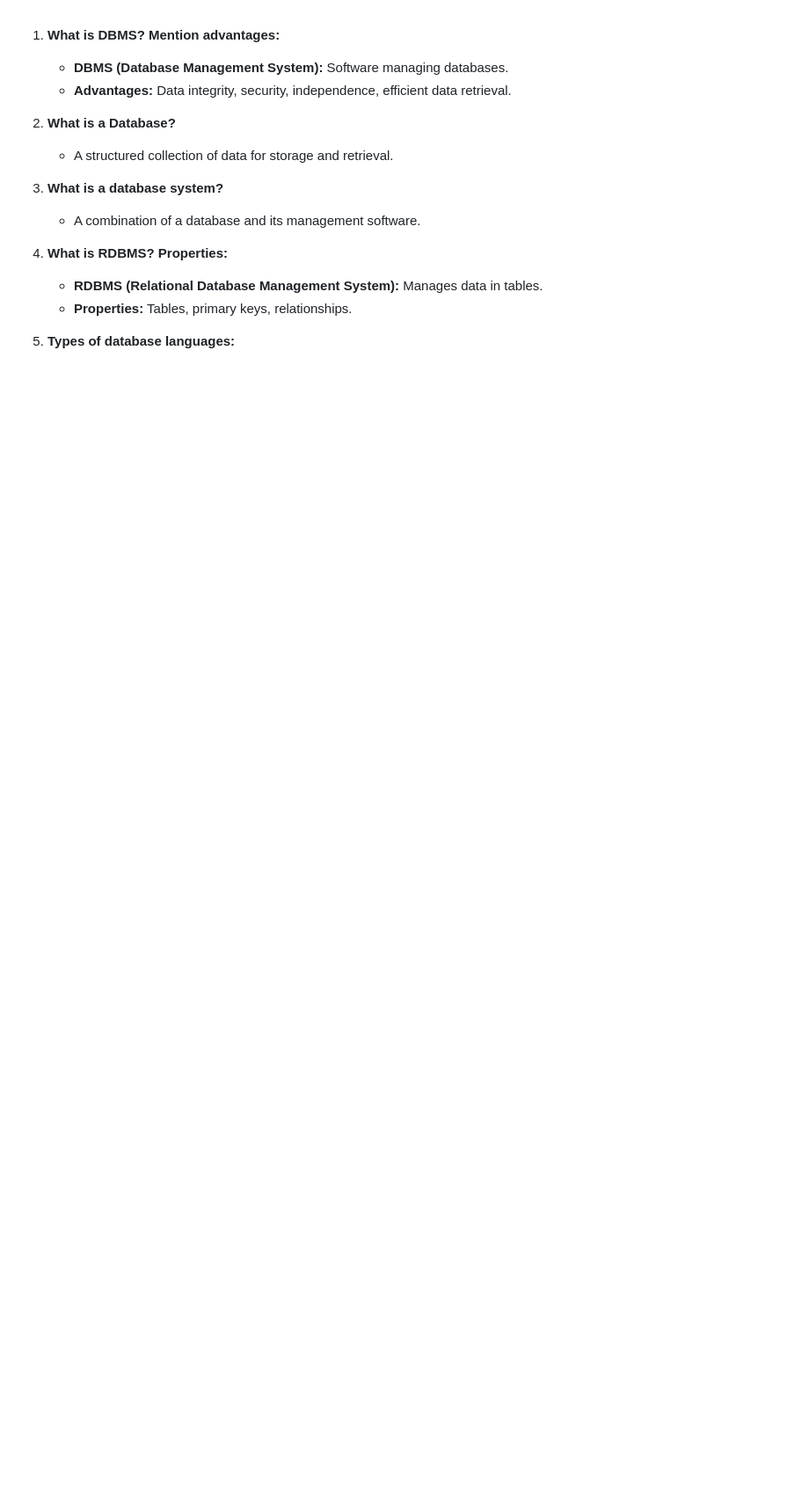
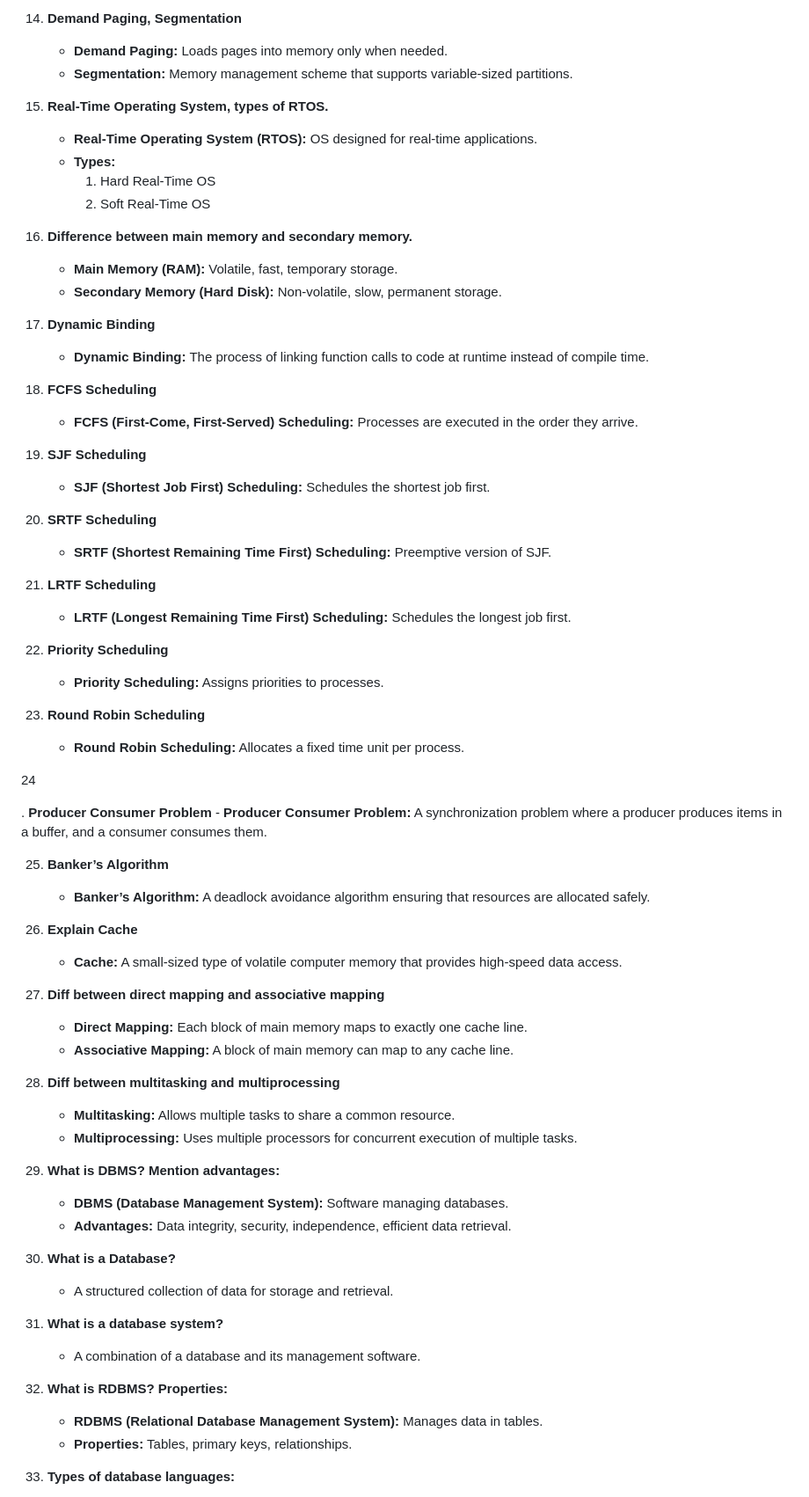
Before and after one commit to utkarsh-iitbhu/Weather-app, a Markdown page: README.md, the part around one of its changes. Shown at 88% size. GitHub-like rendering; blank space fills up the shorter version.

```diff
--- a/README.md
+++ b/README.md
@@ -1,3 +63,60 @@
+14. **Demand Paging, Segmentation**
+    - **Demand Paging:** Loads pages into memory only when needed.
+    - **Segmentation:** Memory management scheme that supports variable-sized partitions.
+
+15. **Real-Time Operating System, types of RTOS.**
+    - **Real-Time Operating System (RTOS):** OS designed for real-time applications.
+    - **Types:**
+      1. Hard Real-Time OS
+      2. Soft Real-Time OS
+
+16. **Difference between main memory and secondary memory.**
+    - **Main Memory (RAM):** Volatile, fast, temporary storage.
+    - **Secondary Memory (Hard Disk):** Non-volatile, slow, permanent storage.
+
+17. **Dynamic Binding**
+    - **Dynamic Binding:** The process of linking function calls to code at runtime instead of compile time.
+
+18. **FCFS Scheduling**
+    - **FCFS (First-Come, First-Served) Scheduling:** Processes are executed in the order they arrive.
+
+19. **SJF Scheduling**
+    - **SJF (Shortest Job First) Scheduling:** Schedules the shortest job first.
+
+20. **SRTF Scheduling**
+    - **SRTF (Shortest Remaining Time First) Scheduling:** Preemptive version of SJF.
+
+21. **LRTF Scheduling**
+    - **LRTF (Longest Remaining Time First) Scheduling:** Schedules the longest job first.
+
+22. **Priority Scheduling**
+    - **Priority Scheduling:** Assigns priorities to processes.
+
+23. **Round Robin Scheduling**
+    - **Round Robin Scheduling:** Allocates a fixed time unit per process.
+
+24
+
+. **Producer Consumer Problem**
+    - **Producer Consumer Problem:** A synchronization problem where a producer produces items in a buffer, and a consumer consumes them.
+
+25. **Banker’s Algorithm**
+    - **Banker’s Algorithm:** A deadlock avoidance algorithm ensuring that resources are allocated safely.
+
+26. **Explain Cache**
+    - **Cache:** A small-sized type of volatile computer memory that provides high-speed data access.
+
+27. **Diff between direct mapping and associative mapping**
+    - **Direct Mapping:** Each block of main memory maps to exactly one cache line.
+    - **Associative Mapping:** A block of main memory can map to any cache line.
+
+28. **Diff between multitasking and multiprocessing**
+    - **Multitasking:** Allows multiple tasks to share a common resource.
+    - **Multiprocessing:** Uses multiple processors for concurrent execution of multiple tasks.
+
+
+
+
 1. **What is DBMS? Mention advantages:**
    - **DBMS (Database Management System):** Software managing databases.
    - **Advantages:** Data integrity, security, independence, efficient data retrieval.
```
Also changed, not shown: other parts of README.md (+62 -0 lines).
